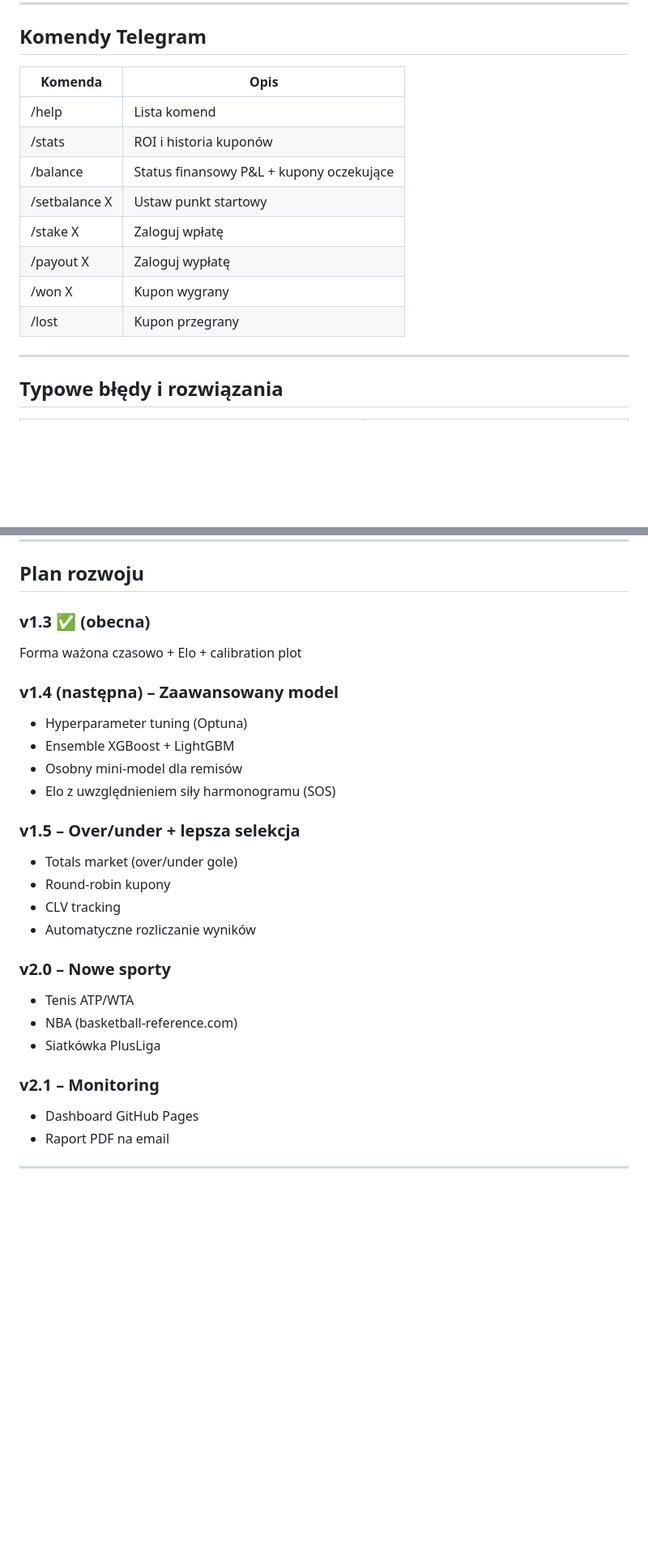
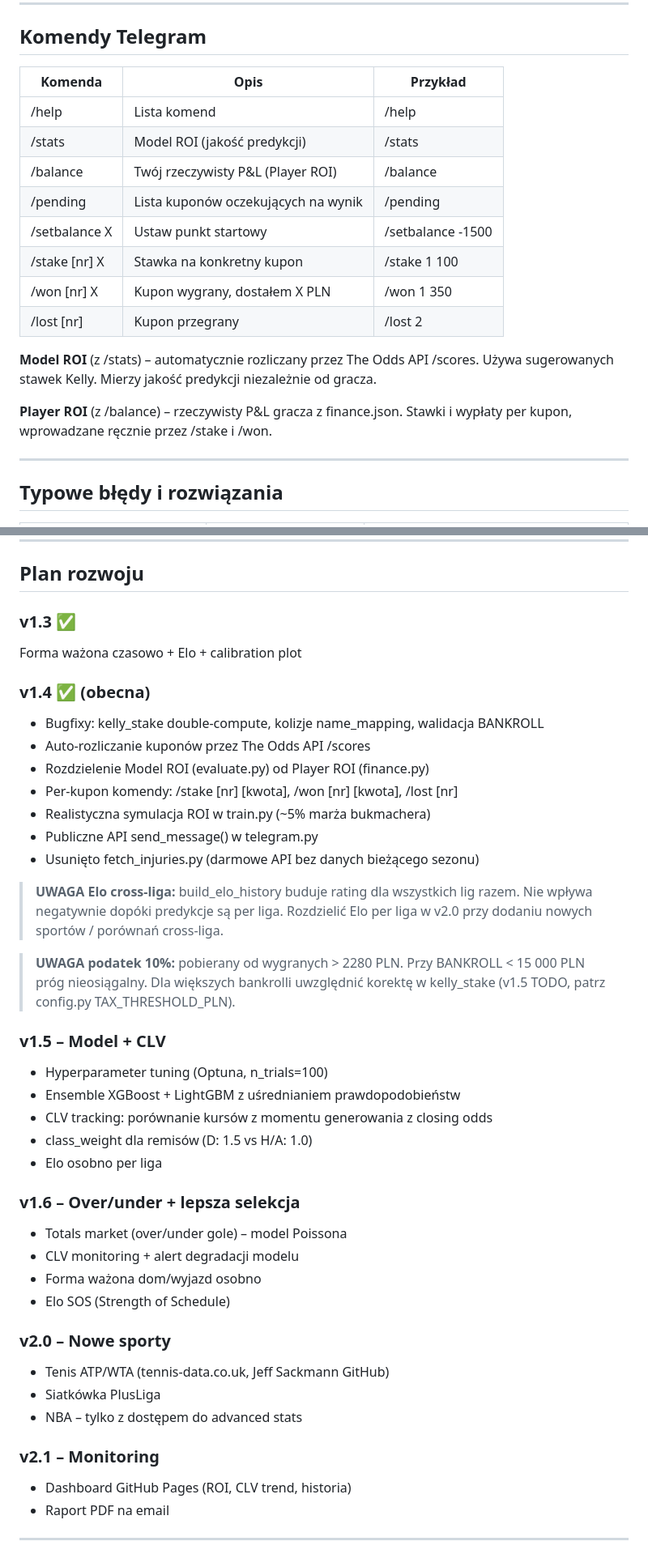
Before and after one commit to adriandeptula/betting-system, a Markdown page: CLAUDE.md, 2 parts joined by grey strips. Shown at 81% size. Drawn GitHub-style; blank space fills up the shorter version.

Commit message:
Revise CLAUDE.md for version 1.4 updates
Updated CLAUDE.md to reflect changes in features, commands, and development plans for version 1.4.

```diff
--- a/CLAUDE.md
+++ b/CLAUDE.md
@@ -238,16 +253,22 @@ BANKROLL           - bankroll w PLN          [WYMAGANY]
 
 ## Komendy Telegram
 
-| Komenda | Opis |
-|---------|------|
-| /help | Lista komend |
-| /stats | ROI i historia kuponów |
-| /balance | Status finansowy P&L + kupony oczekujące |
-| /setbalance X | Ustaw punkt startowy |
-| /stake X | Zaloguj wpłatę |
-| /payout X | Zaloguj wypłatę |
-| /won X | Kupon wygrany |
-| /lost | Kupon przegrany |
+| Komenda | Opis | Przykład |
+|---------|------|---------|
+| /help | Lista komend | /help |
+| /stats | Model ROI (jakość predykcji) | /stats |
+| /balance | Twój rzeczywisty P&L (Player ROI) | /balance |
+| /pending | Lista kuponów oczekujących na wynik | /pending |
+| /setbalance X | Ustaw punkt startowy | /setbalance -1500 |
+| /stake [nr] X | Stawka na konkretny kupon | /stake 1 100 |
+| /won [nr] X | Kupon wygrany, dostałem X PLN | /won 1 350 |
+| /lost [nr] | Kupon przegrany | /lost 2 |
+
+**Model ROI** (z /stats) – automatycznie rozliczany przez The Odds API /scores.
+Używa sugerowanych stawek Kelly. Mierzy jakość predykcji niezależnie od gracza.
+
+**Player ROI** (z /balance) – rzeczywisty P&L gracza z finance.json.
+Stawki i wypłaty per kupon, wprowadzane ręcznie przez /stake i /won.
 
 ---
 
@@ -267,28 +288,46 @@ BANKROLL           - bankroll w PLN          [WYMAGANY]
 
 ## Plan rozwoju
 
-### v1.3 ✅ (obecna)
+### v1.3 ✅
 Forma ważona czasowo + Elo + calibration plot
 
-### v1.4 (następna) – Zaawansowany model
-- Hyperparameter tuning (Optuna)
-- Ensemble XGBoost + LightGBM
-- Osobny mini-model dla remisów
-- Elo z uwzględnieniem siły harmonogramu (SOS)
+### v1.4 ✅ (obecna)
+- Bugfixy: kelly_stake double-compute, kolizje name_mapping, walidacja BANKROLL
+- Auto-rozliczanie kuponów przez The Odds API /scores
+- Rozdzielenie Model ROI (evaluate.py) od Player ROI (finance.py)
+- Per-kupon komendy: /stake [nr] [kwota], /won [nr] [kwota], /lost [nr]
+- Realistyczna symulacja ROI w train.py (~5% marża bukmachera)
+- Publiczne API send_message() w telegram.py
+- Usunięto fetch_injuries.py (darmowe API bez danych bieżącego sezonu)
 
-### v1.5 – Over/under + lepsza selekcja
-- Totals market (over/under gole)
-- Round-robin kupony
-- CLV tracking
-- Automatyczne rozliczanie wyników
+> **UWAGA Elo cross-liga:** build_elo_history buduje rating dla wszystkich lig razem.
+> Nie wpływa negatywnie dopóki predykcje są per liga. Rozdzielić Elo per liga
+> w v2.0 przy dodaniu nowych sportów / porównań cross-liga.
+
+> **UWAGA podatek 10%:** pobierany od wygranych > 2280 PLN.
+> Przy BANKROLL < 15 000 PLN próg nieosiągalny. Dla większych bankrolli
+> uwzględnić korektę w kelly_stake (v1.5 TODO, patrz config.py TAX_THRESHOLD_PLN).
+
+### v1.5 – Model + CLV
+- Hyperparameter tuning (Optuna, n_trials=100)
+- Ensemble XGBoost + LightGBM z uśrednianiem prawdopodobieństw
+- CLV tracking: porównanie kursów z momentu generowania z closing odds
+- class_weight dla remisów (D: 1.5 vs H/A: 1.0)
+- Elo osobno per liga
+
+### v1.6 – Over/under + lepsza selekcja
+- Totals market (over/under gole) – model Poissona
+- CLV monitoring + alert degradacji modelu
+- Forma ważona dom/wyjazd osobno
+- Elo SOS (Strength of Schedule)
 
 ### v2.0 – Nowe sporty
-- Tenis ATP/WTA
-- NBA (basketball-reference.com)
+- Tenis ATP/WTA (tennis-data.co.uk, Jeff Sackmann GitHub)
 - Siatkówka PlusLiga
+- NBA – tylko z dostępem do advanced stats
 
 ### v2.1 – Monitoring
-- Dashboard GitHub Pages
+- Dashboard GitHub Pages (ROI, CLV trend, historia)
 - Raport PDF na email
 
 ---
```
Also changed, not shown: other parts of CLAUDE.md (+41 -24 lines).
